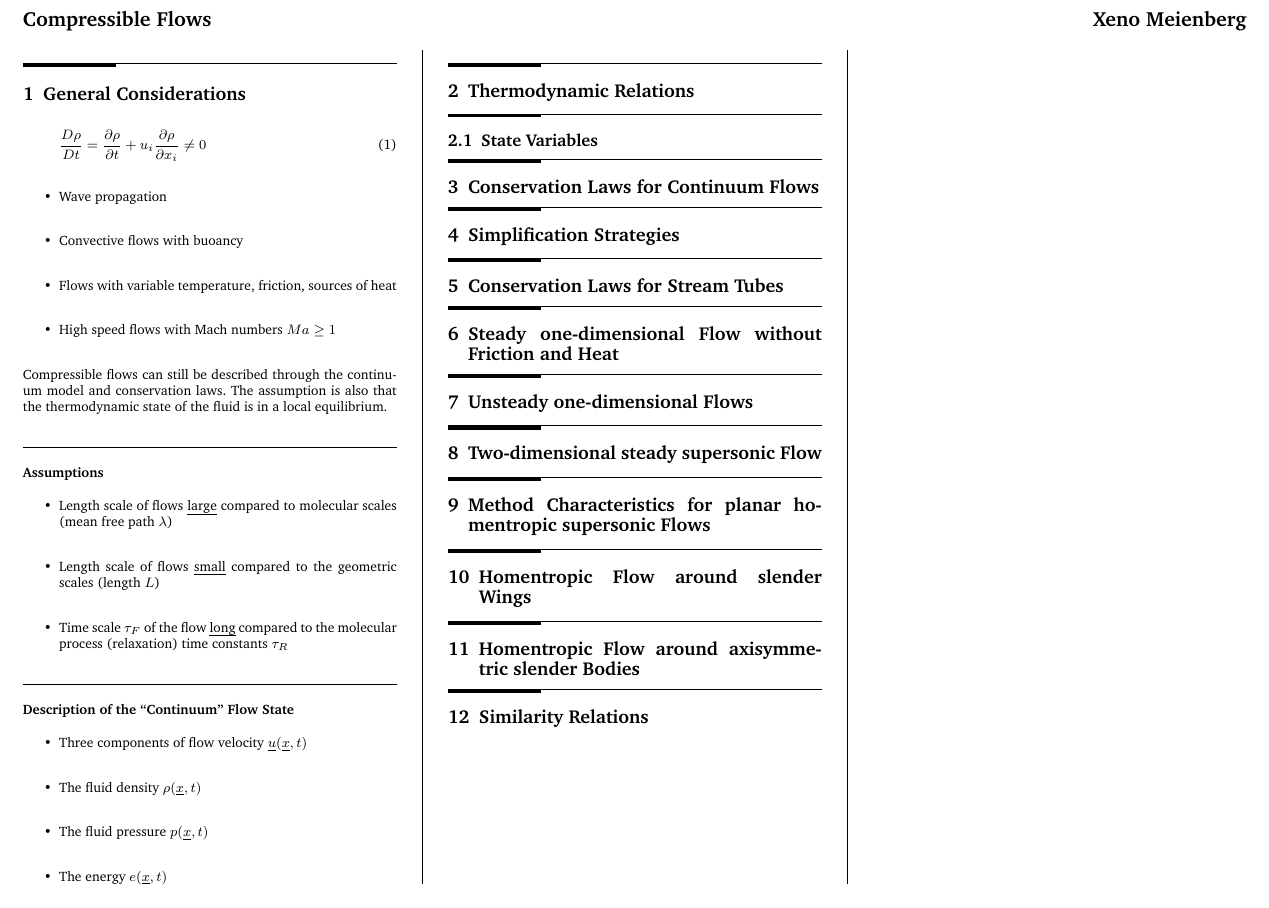
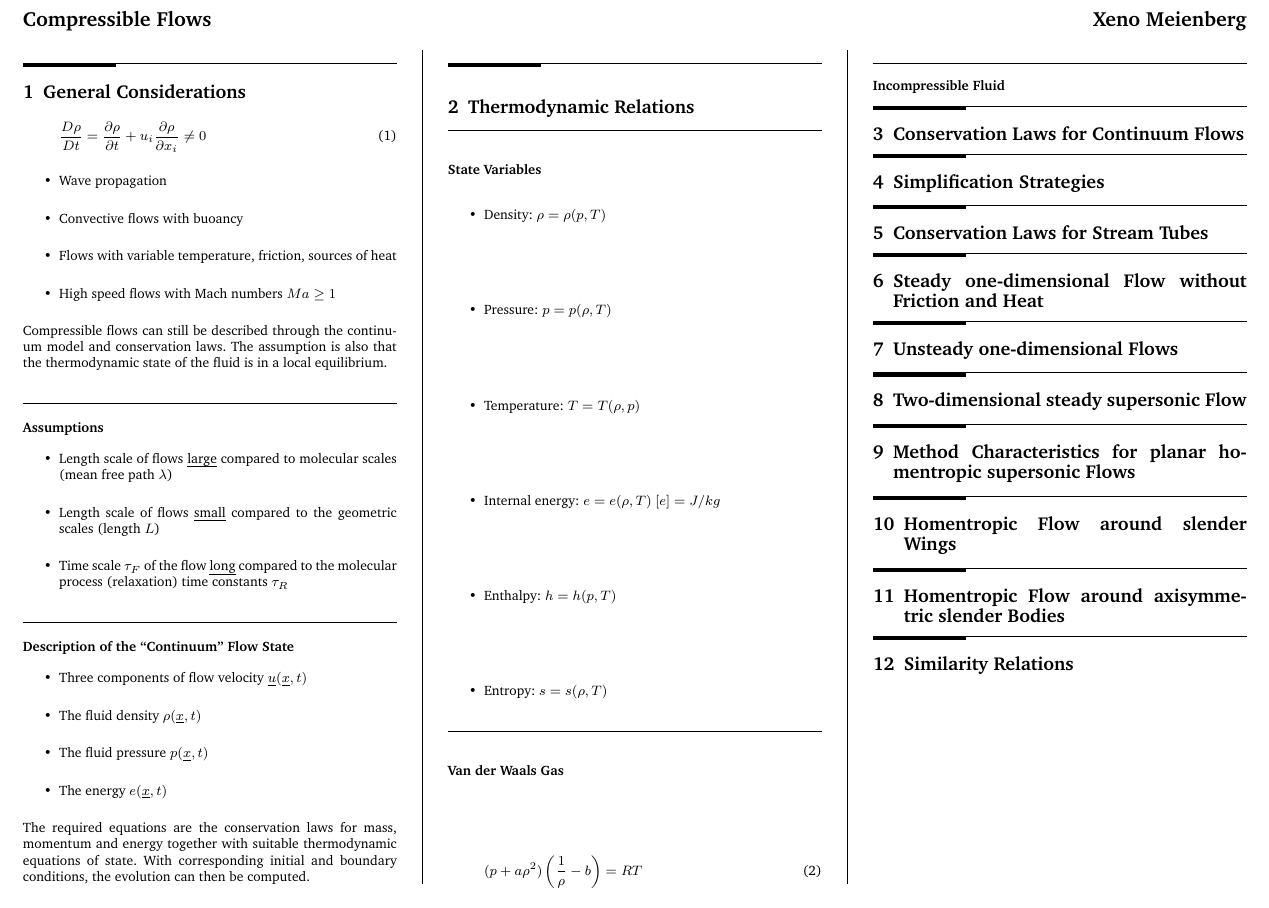
Before and after one commit to x-meienberg/msc-studies-aero, a LaTeX document (Summaries/Compressible Flows/CF_Summary.tex): part of the page, cut so that both start at the same text. Compiled offline with pdfLaTeX.

Commit message:
Add new change to main

```diff
--- a/Summaries/Compressible Flows/CF_Summary.tex
+++ b/Summaries/Compressible Flows/CF_Summary.tex
@@ -93,9 +93,31 @@ Compressible flows can still be described through the continuum model and conser
     \item The energy $e(\underline{x},t)$
 \end{itemize}
 
+The required equations are the conservation laws for mass, momentum and energy together with suitable thermodynamic equations of state. With corresponding initial and boundary conditions, the evolution can then be computed.
+
 \section{Thermodynamic Relations}
 
-\subsection{State Variables}
+\subsubsection*{State Variables}
+
+\begin{itemize}
+    \item Density: $\rho = \rho(p,T)$
+    \item Pressure: $p = p(\rho,T)$
+    \item Temperature: $T = T(\rho, p)$
+    \item Internal energy: $e = e(\rho, T)$ $[e] = J/kg$
+    \item Enthalpy: $h = h(p,T)$
+    \item Entropy: $s = s(\rho, T)$
+\end{itemize}
+
+\subsubsection*{Van der Waals Gas}
+
+\begin{equation}
+    (p+a\rho^2)\left(\frac{1}{\rho}-b\right) = RT
+\end{equation}
+
+
+\subsubsection*{Incompressible Fluid}
+
+
 
 \section{Conservation Laws for Continuum Flows}
 
```
Also changed, not shown: Summaries/Compressible Flows/CF_Summary.pdf, 5 other files.
